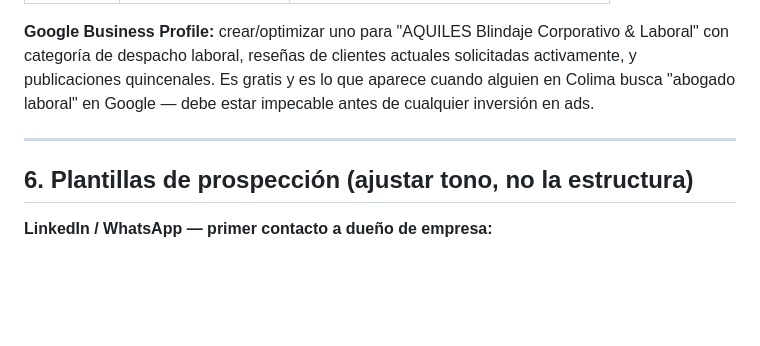
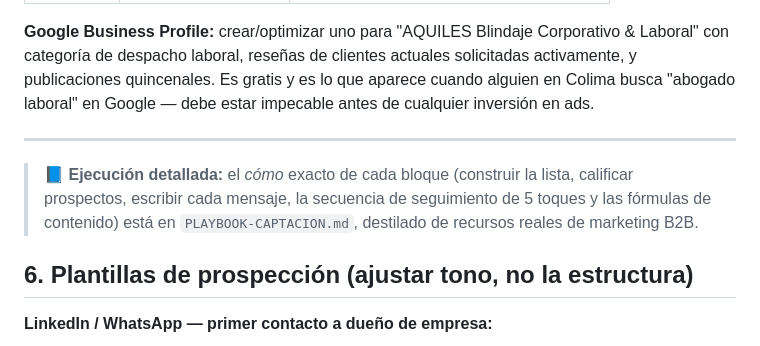
Before and after one commit to esalazart09/AQUILES-PATRON, a Markdown page: ESTRATEGIA-MARKETING.md, the part around the change. Drawn GitHub-style; blank space fills up the shorter version.

```diff
--- a/ESTRATEGIA-MARKETING.md
+++ b/ESTRATEGIA-MARKETING.md
@@ -203,6 +203,11 @@ ads.
 
 ---
 
+> 📘 **Ejecución detallada:** el *cómo* exacto de cada bloque (construir la
+> lista, calificar prospectos, escribir cada mensaje, la secuencia de
+> seguimiento de 5 toques y las fórmulas de contenido) está en
+> `PLAYBOOK-CAPTACION.md`, destilado de recursos reales de marketing B2B.
+
 ## 6. Plantillas de prospección (ajustar tono, no la estructura)
 
 **LinkedIn / WhatsApp — primer contacto a dueño de empresa:**
```
Also changed, not shown: PLAYBOOK-CAPTACION.md (added, +268 -0 lines).
